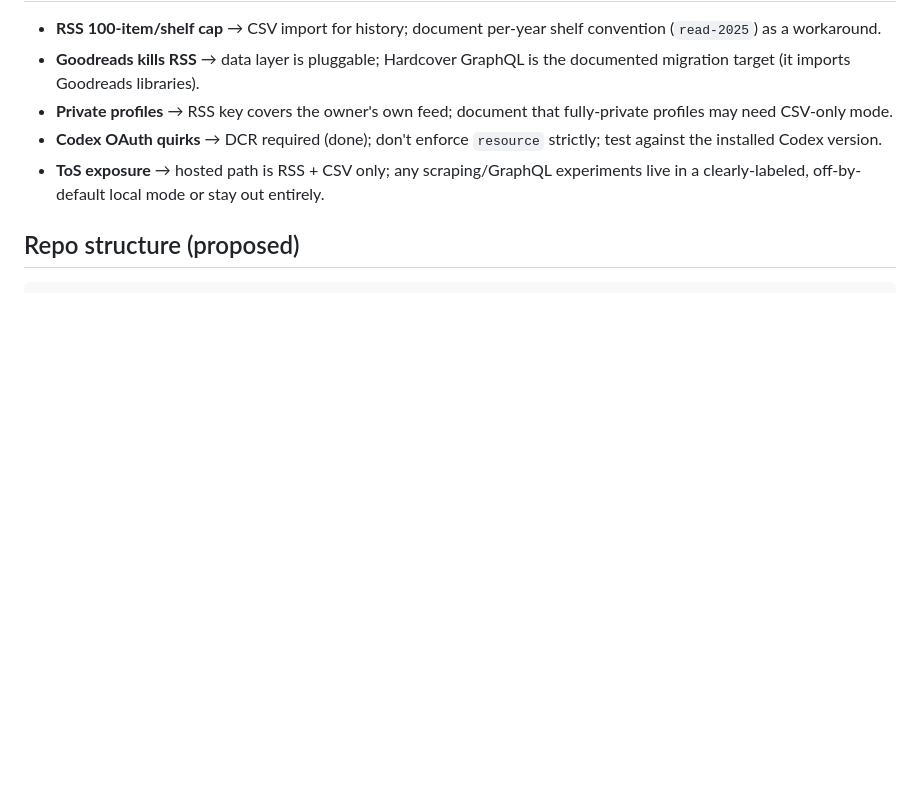
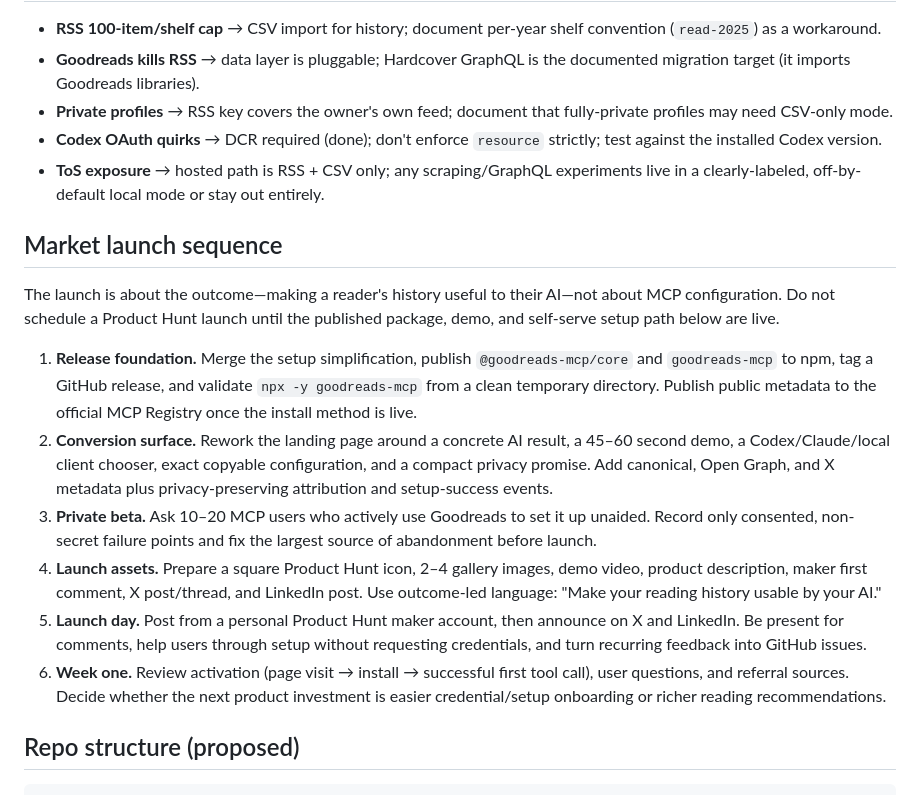
Before and after one commit to simhskal/goodreads-mcp, a Markdown page: PLAN.md, the part around the change. Rendered like a GitHub page; blank space fills up the shorter version.

Commit message:
Add market launch sequence

````diff
--- a/PLAN.md
+++ b/PLAN.md
@@ -58,6 +58,36 @@ Alternative worth noting: **Hardcover** has a real free GraphQL API and imports
 - **Codex OAuth quirks** → DCR required (done); don't enforce `resource` strictly; test against the installed Codex version.
 - **ToS exposure** → hosted path is RSS + CSV only; any scraping/GraphQL experiments live in a clearly-labeled, off-by-default local mode or stay out entirely.
 
+## Market launch sequence
+
+The launch is about the outcome—making a reader's history useful to their AI—not
+about MCP configuration. Do not schedule a Product Hunt launch until the
+published package, demo, and self-serve setup path below are live.
+
+1. **Release foundation.** Merge the setup simplification, publish
+   `@goodreads-mcp/core` and `goodreads-mcp` to npm, tag a GitHub release, and
+   validate `npx -y goodreads-mcp` from a clean temporary directory. Publish
+   public metadata to the official MCP Registry once the install method is live.
+2. **Conversion surface.** Rework the landing page around a concrete AI result,
+   a 45–60 second demo, a Codex/Claude/local client chooser, exact copyable
+   configuration, and a compact privacy promise. Add canonical, Open Graph, and
+   X metadata plus privacy-preserving attribution and setup-success events.
+3. **Private beta.** Ask 10–20 MCP users who actively use Goodreads to set it
+   up unaided. Record only consented, non-secret failure points and fix the
+   largest source of abandonment before launch.
+4. **Launch assets.** Prepare a square Product Hunt icon, 2–4 gallery images,
+   demo video, product description, maker first comment, X post/thread, and
+   LinkedIn post. Use outcome-led language: "Make your reading history usable
+   by your AI."
+5. **Launch day.** Post from a personal Product Hunt maker account, then
+   announce on X and LinkedIn. Be present for comments, help users through
+   setup without requesting credentials, and turn recurring feedback into
+   GitHub issues.
+6. **Week one.** Review activation (page visit → install → successful first
+   tool call), user questions, and referral sources. Decide whether the next
+   product investment is easier credential/setup onboarding or richer reading
+   recommendations.
+
 ## Repo structure (proposed)
 
 ```
````
